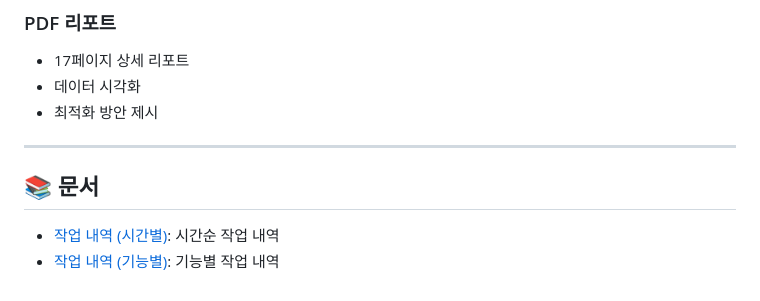
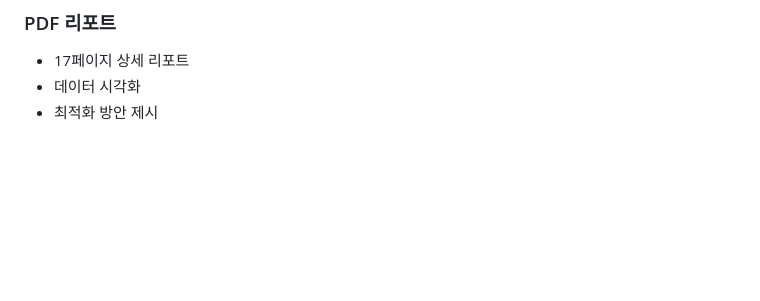
Before and after one commit to M1nKyu/myProject01, a Markdown page: README.md, the part around the change. GitHub-like rendering; blank space fills up the shorter version.

Commit message:
update README
Removed section on document links from README.

```diff
--- a/README.md
+++ b/README.md
@@ -277,10 +277,3 @@ http://localhost:5000 (개발 환경)
 - 17페이지 상세 리포트
 - 데이터 시각화
 - 최적화 방안 제시
-
----
-
-## 📚 문서
-
-- [작업 내역 (시간별)](WORK_BY_TIMELINE.md): 시간순 작업 내역
-- [작업 내역 (기능별)](WORK_BY_FEATURE.md): 기능별 작업 내역
```
